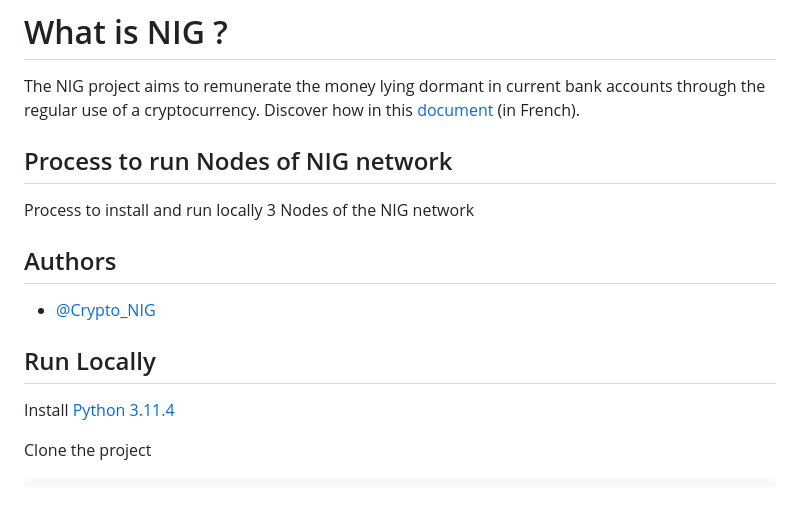
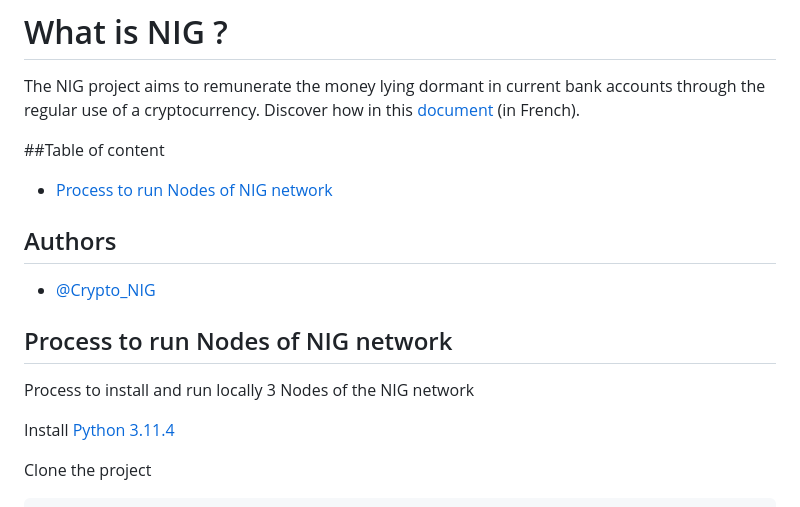
Before and after one commit to project-nig/node, a Markdown page: README.md, the part around the change. Rendered like a GitHub page.

```diff
--- a/README.md
+++ b/README.md
@@ -3,17 +3,17 @@
 # What is NIG ?
 The NIG project aims to remunerate the money lying dormant in current bank accounts through the regular use of a cryptocurrency. Discover how in this [document ](https://docs.google.com/document/u/1/d/e/2PACX-1vQxiyzQCp9qEkBbHT5wjt_YTXvRXycus77Z4M8pxd5Lp6JpI3ZjSq5bJMlRCUAx-3pRjr6kkByBG4HN/pub?urp=gmail_link) (in French).
 
+##Table of content
 
-## Process to run Nodes of NIG network
-
-Process to install and run locally 3 Nodes of the NIG network
+ - [Process to run Nodes of NIG network](/#process-to-run-nodes-of-nig-network)
 
 ## Authors
 
 - [@Crypto_NIG](https://github.com/nigcrypto)
 
 
-## Run Locally
+## Process to run Nodes of NIG network
+Process to install and run locally 3 Nodes of the NIG network
 
 Install [Python 3.11.4](https://www.python.org/downloads/release/python-3114/)
 
```
